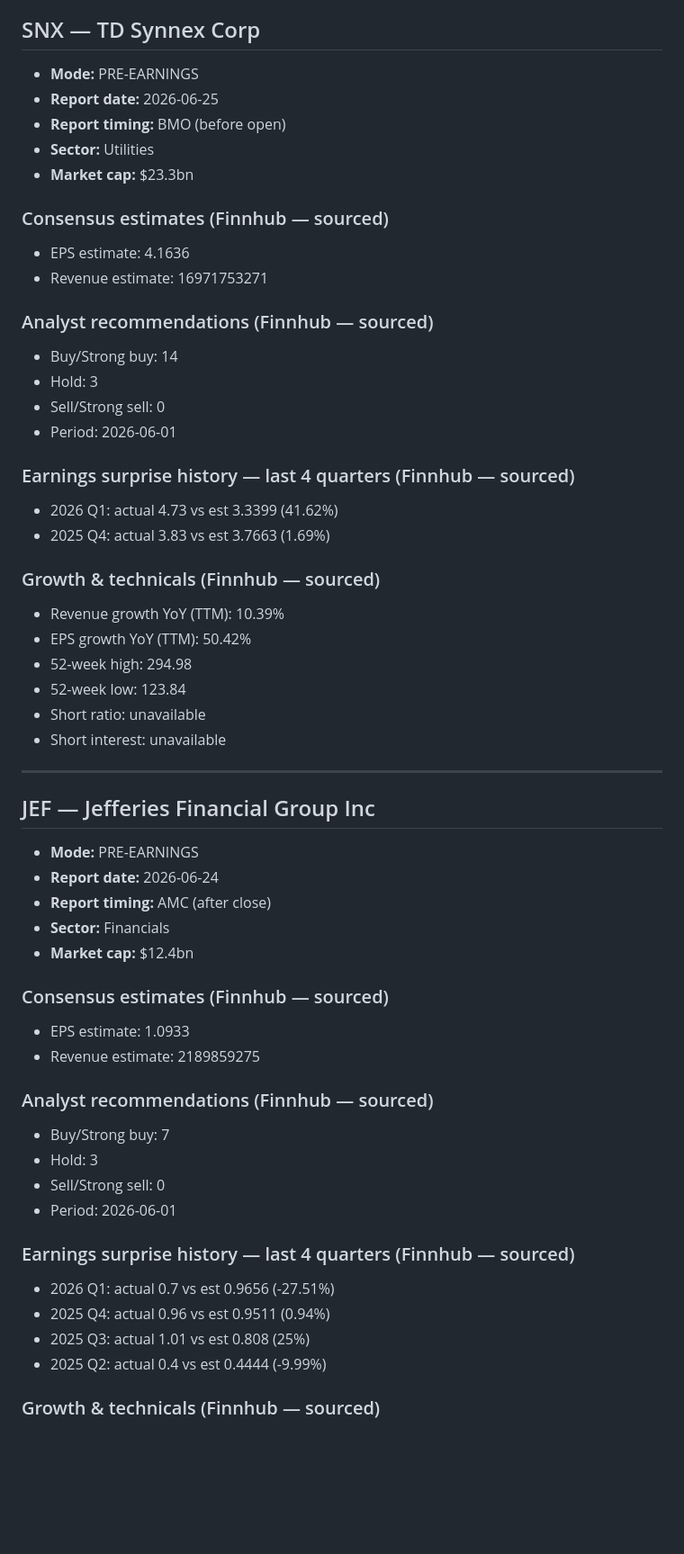
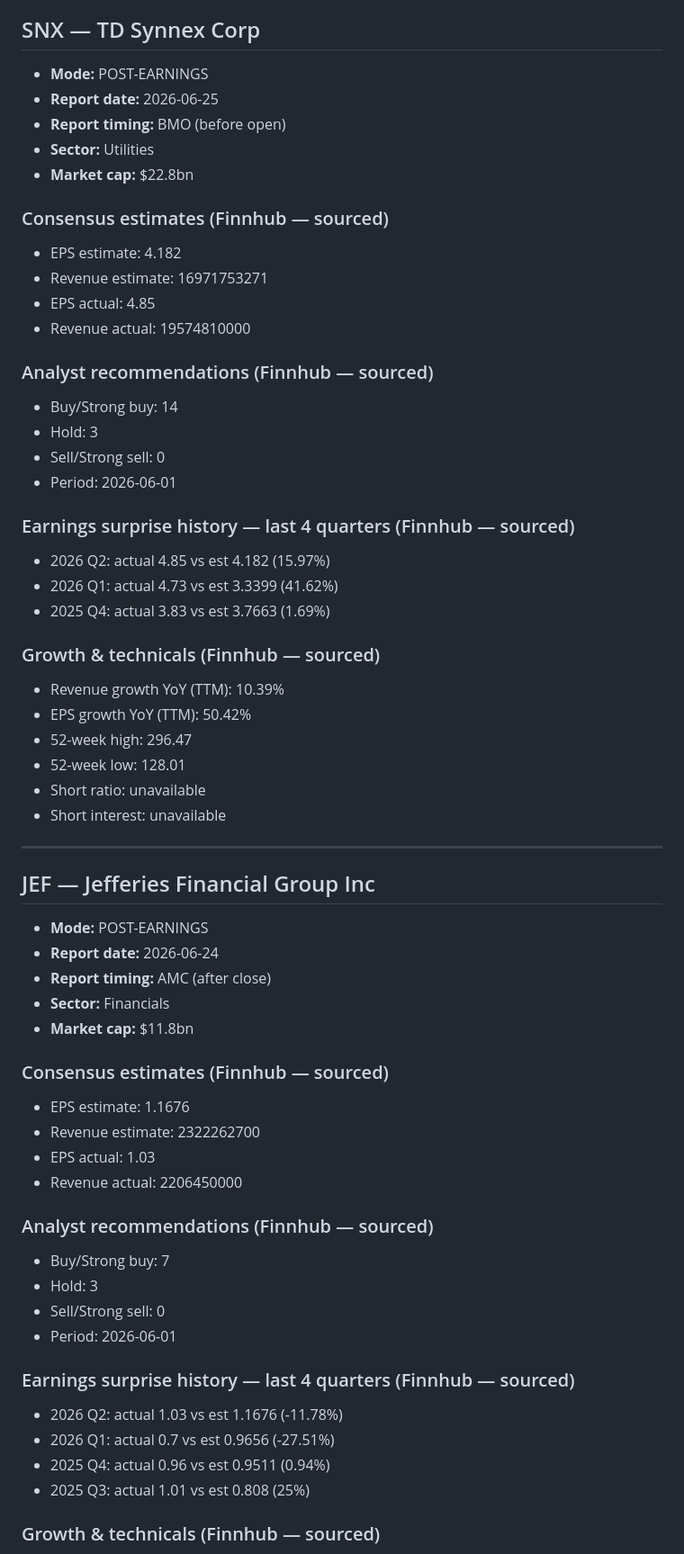
Before and after one commit to harryimposter/shark-tank, a Markdown page: earnings_data.md, the part around one of its changes. Shown at 90% size. GitHub-like rendering; blank space fills up the shorter version.

Commit message:
chore: update earnings data 2026-06-25

```diff
--- a/earnings_data.md
+++ b/earnings_data.md
@@ -6,15 +6,17 @@ Universe: large cap (>$10bn) · US + Korea · Tech / Financials / Industrials /
 Source: Finnhub.io
 
 ## SNX — TD Synnex Corp
-- **Mode:** PRE-EARNINGS
+- **Mode:** POST-EARNINGS
 - **Report date:** 2026-06-25
 - **Report timing:** BMO (before open)
 - **Sector:** Utilities
-- **Market cap:** $23.3bn
+- **Market cap:** $22.8bn
 
 ### Consensus estimates (Finnhub — sourced)
-- EPS estimate:     4.1636
+- EPS estimate:     4.182
 - Revenue estimate: 16971753271
+- EPS actual:      4.85
+- Revenue actual:  19574810000
 
 ### Analyst recommendations (Finnhub — sourced)
 - Buy/Strong buy: 14
@@ -23,29 +25,32 @@ Source: Finnhub.io
 - Period:         2026-06-01
 
 ### Earnings surprise history — last 4 quarters (Finnhub — sourced)
+- 2026 Q2: actual 4.85 vs est 4.182 (15.97%)
 - 2026 Q1: actual 4.73 vs est 3.3399 (41.62%)
 - 2025 Q4: actual 3.83 vs est 3.7663 (1.69%)
 
 ### Growth & technicals (Finnhub — sourced)
 - Revenue growth YoY (TTM): 10.39%
 - EPS growth YoY (TTM):     50.42%
-- 52-week high:             294.98
-- 52-week low:              123.84
+- 52-week high:             296.47
+- 52-week low:              128.01
 - Short ratio:              unavailable
 - Short interest:           unavailable
 
 ---
 
 ## JEF — Jefferies Financial Group Inc
-- **Mode:** PRE-EARNINGS
+- **Mode:** POST-EARNINGS
 - **Report date:** 2026-06-24
 - **Report timing:** AMC (after close)
 - **Sector:** Financials
-- **Market cap:** $12.4bn
+- **Market cap:** $11.8bn
 
 ### Consensus estimates (Finnhub — sourced)
-- EPS estimate:     1.0933
-- Revenue estimate: 2189859275
+- EPS estimate:     1.1676
+- Revenue estimate: 2322262700
+- EPS actual:      1.03
+- Revenue actual:  2206450000
 
 ### Analyst recommendations (Finnhub — sourced)
 - Buy/Strong buy: 7
@@ -54,10 +59,10 @@ Source: Finnhub.io
 - Period:         2026-06-01
 
 ### Earnings surprise history — last 4 quarters (Finnhub — sourced)
+- 2026 Q2: actual 1.03 vs est 1.1676 (-11.78%)
 - 2026 Q1: actual 0.7 vs est 0.9656 (-27.51%)
 - 2025 Q4: actual 0.96 vs est 0.9511 (0.94%)
 - 2025 Q3: actual 1.01 vs est 0.808 (25%)
-- 2025 Q2: actual 0.4 vs est 0.4444 (-9.99%)
 
 ### Growth & technicals (Finnhub — sourced)
 - Revenue growth YoY (TTM): 7.53%
```
Also changed, not shown: other parts of earnings_data.md (+16 -14 lines).
